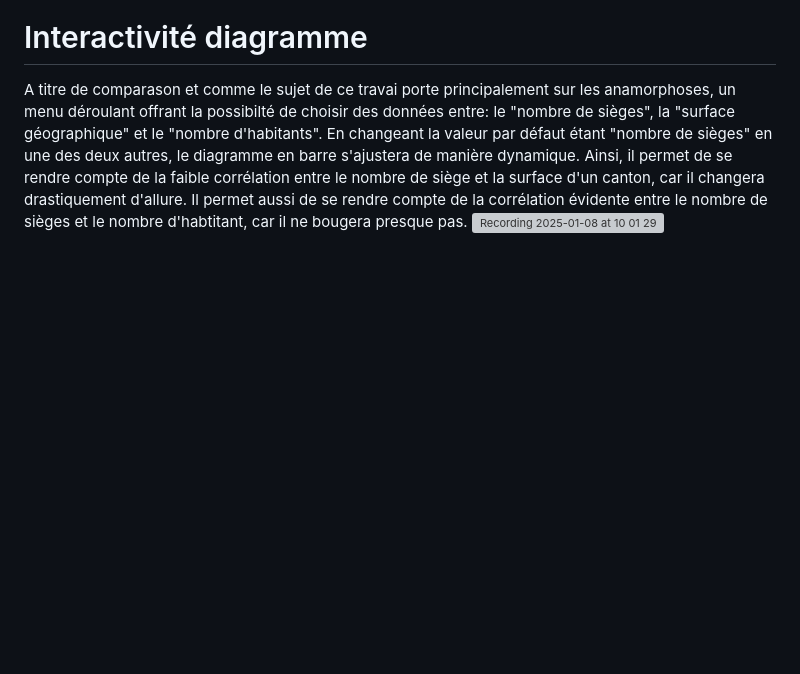
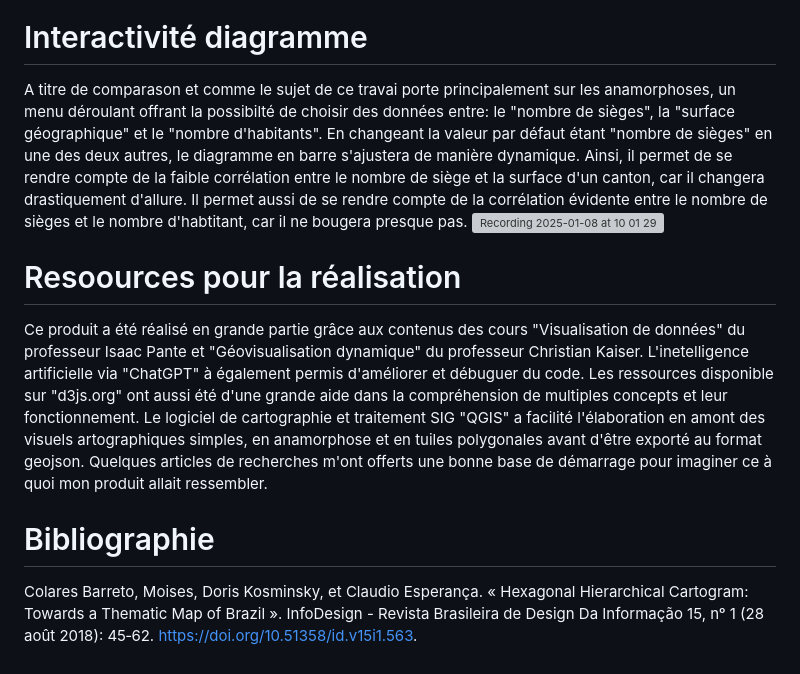
Before and after one commit to Yviflex/DataViz_IPante, a Markdown page: README.md, the part around the change. GitHub-like rendering; blank space fills up the shorter version; grey boxes are pictures that could not be loaded.

```diff
--- a/README.md
+++ b/README.md
@@ -22,3 +22,12 @@ En survolant avec votre curseur les cantons sur les différentes cartes, ceux-ci
 
 A titre de comparason et comme le sujet de ce travai porte principalement sur les anamorphoses, un menu déroulant offrant la possibilté de choisir des données entre: le "nombre de sièges", la "surface géographique" et le "nombre d'habitants". En changeant la valeur par défaut étant "nombre de sièges" en une des deux autres, le diagramme en barre s'ajustera de manière dynamique. Ainsi, il permet de se rendre compte de la faible corrélation entre le nombre de siège et la surface d'un canton, car il changera drastiquement d'allure. Il permet aussi de se rendre compte de la corrélation évidente entre le nombre de sièges et le nombre d'habtitant, car il ne bougera presque pas.
 ![Recording 2025-01-08 at 10 01 29](https://github.com/user-attachments/assets/619ada59-3ad9-491c-b57f-9877d2206a02)
+
+# Resoources pour la réalisation
+
+Ce produit  a été réalisé en grande partie grâce aux contenus des cours "Visualisation de données" du professeur Isaac Pante et "Géovisualisation dynamique"  du professeur Christian Kaiser. L'inetelligence artificielle via "ChatGPT" à également permis d'améliorer et débuguer du code. Les ressources disponible sur "d3js.org" ont aussi été d'une grande aide dans la compréhension de multiples concepts et leur fonctionnement. Le logiciel de cartographie et traitement SIG "QGIS" a facilité l'élaboration en amont des visuels artographiques simples, en anamorphose et en tuiles polygonales avant d'être exporté au format geojson. Quelques articles de recherches m'ont offerts une bonne base de démarrage pour imaginer ce à quoi mon produit allait ressembler.
+
+# Bibliographie
+
+
+Colares Barreto, Moises, Doris Kosminsky, et Claudio Esperança. « Hexagonal Hierarchical Cartogram: Towards a Thematic Map of Brazil ». InfoDesign - Revista Brasileira de Design Da Informação 15, nᵒ 1 (28 août 2018): 45‑62. https://doi.org/10.51358/id.v15i1.563.
```
